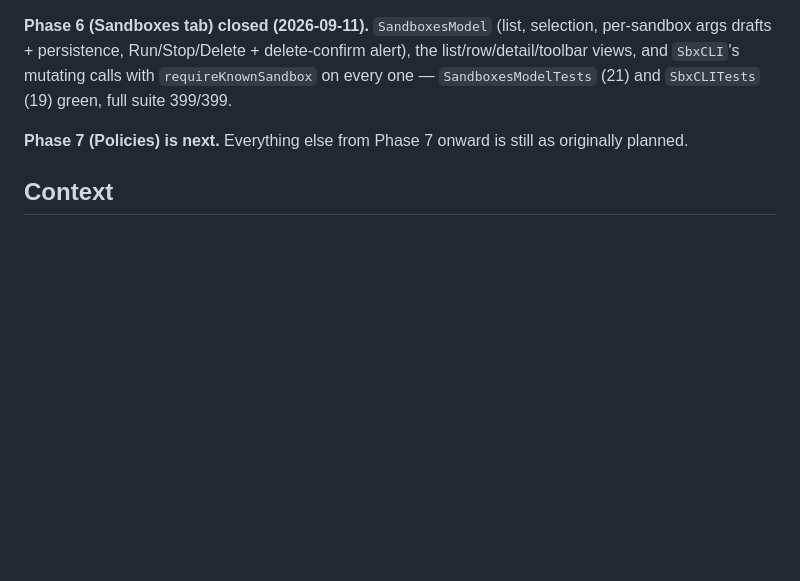
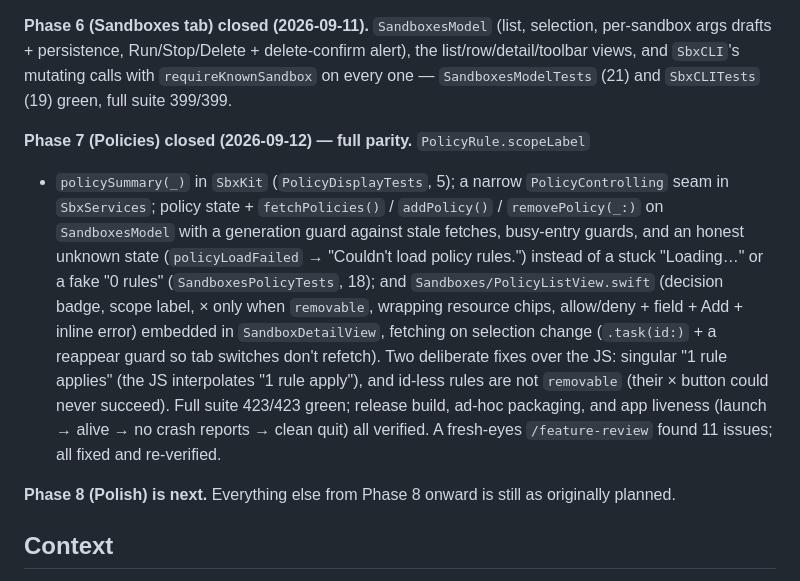
Before and after one commit to Puiu/sbx-helper, a Markdown page: src/macos/PLAN.md, the part around the change. GitHub-like rendering; blank space fills up the shorter version.

Commit message:
docs: mark Phase 7 as closed

```diff
--- a/src/macos/PLAN.md
+++ b/src/macos/PLAN.md
@@ -259,7 +259,25 @@ delete-confirm alert), the list/row/detail/toolbar views, and `SbxCLI`'s
 mutating calls with `requireKnownSandbox` on every one — `SandboxesModelTests`
 (21) and `SbxCLITests` (19) green, full suite 399/399.
 
-**Phase 7 (Policies) is next.** Everything else from Phase 7 onward is still as originally
+**Phase 7 (Policies) closed (2026-09-12) — full parity.** `PolicyRule.scopeLabel`
++ `policySummary(_)` in `SbxKit` (`PolicyDisplayTests`, 5); a narrow
+`PolicyControlling` seam in `SbxServices`; policy state + `fetchPolicies()` /
+`addPolicy()` / `removePolicy(_:)` on `SandboxesModel` with a generation guard
+against stale fetches, busy-entry guards, and an honest unknown state
+(`policyLoadFailed` → "Couldn't load policy rules.") instead of a stuck
+"Loading…" or a fake "0 rules" (`SandboxesPolicyTests`, 18); and
+`Sandboxes/PolicyListView.swift` (decision badge, scope label, × only when
+`removable`, wrapping resource chips, allow/deny + field + Add + inline
+error) embedded in `SandboxDetailView`, fetching on selection change
+(`.task(id:)` + a reappear guard so tab switches don't refetch). Two
+deliberate fixes over the JS: singular "1 rule applies" (the JS
+interpolates "1 rule apply"), and id-less rules are not `removable` (their
+× button could never succeed). Full suite 423/423 green; release build,
+ad-hoc packaging, and app liveness (launch → alive → no crash reports →
+clean quit) all verified. A fresh-eyes `/feature-review` found 11 issues;
+all fixed and re-verified.
+
+**Phase 8 (Polish) is next.** Everything else from Phase 8 onward is still as originally
 planned.
 
 ## Context
```
